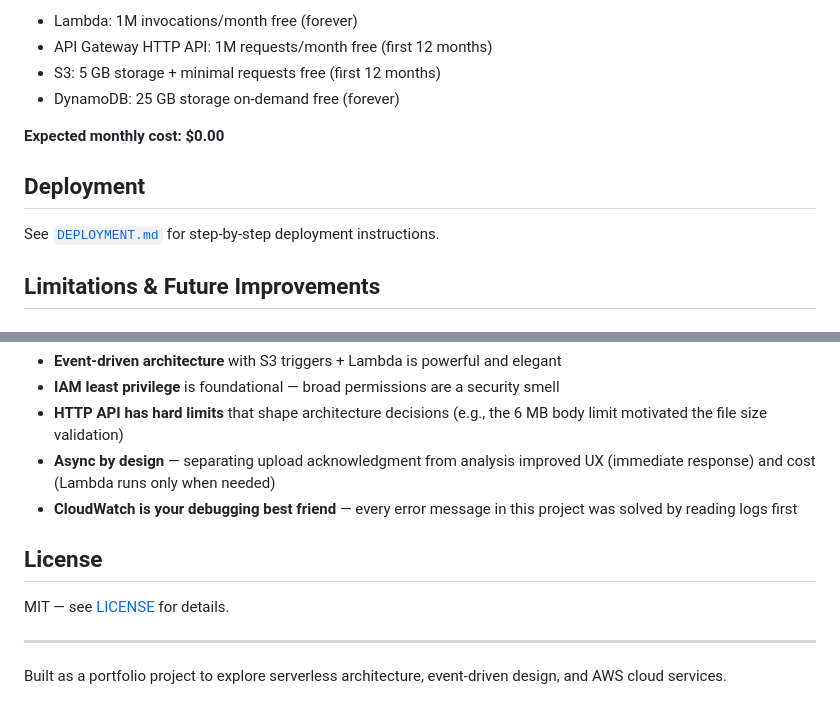
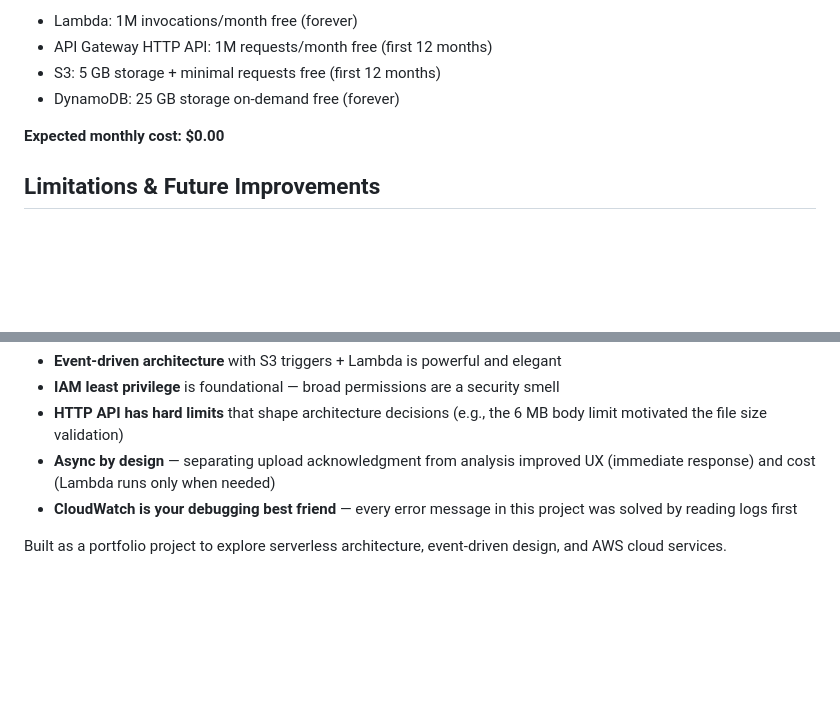
Before and after one commit to SzymonDanza/csv-analyzer-aws, a Markdown page: README.md, 2 parts joined by grey strips. GitHub-like rendering; blank space fills up the shorter version.

Commit message:
Update README
Removed deployment instructions and license section from README.

```diff
--- a/README.md
+++ b/README.md
@@ -154,10 +154,6 @@ The project runs entirely within **AWS Free Tier** for typical usage:
 
 **Expected monthly cost: $0.00**
 
-## Deployment
-
-See [`DEPLOYMENT.md`](DEPLOYMENT.md) for step-by-step deployment instructions.
-
 ## Limitations & Future Improvements
 
 ### Current Limitations
@@ -182,10 +178,5 @@ This was my first hands-on AWS project. Key takeaways:
 - **Async by design** — separating upload acknowledgment from analysis improved UX (immediate response) and cost (Lambda runs only when needed)
 - **CloudWatch is your debugging best friend** — every error message in this project was solved by reading logs first
 
-## License
-
-MIT — see [LICENSE](LICENSE) for details.
-
----
 
 Built as a portfolio project to explore serverless architecture, event-driven design, and AWS cloud services.
```
